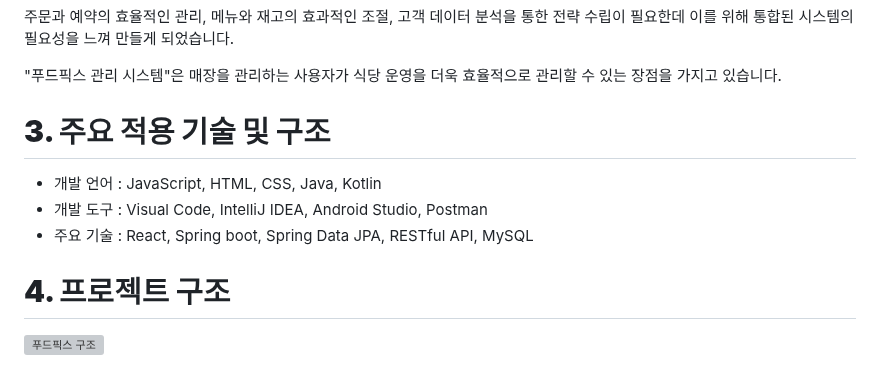
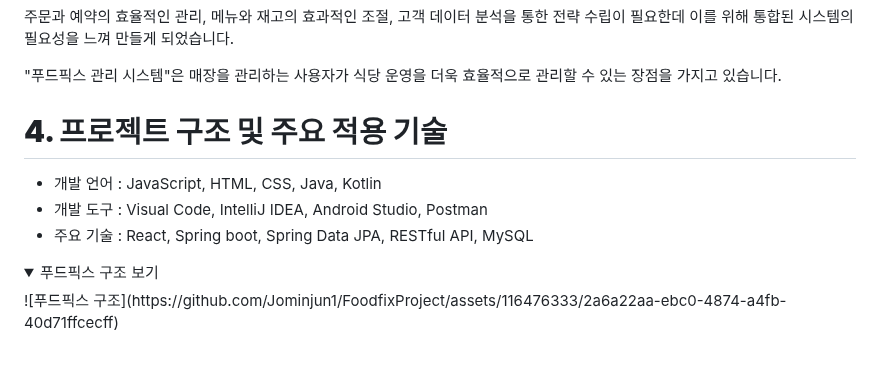
Before and after one commit to Jominjun1/FoodfixProject, a Markdown page: README.md, the part around one of its changes. GitHub-like rendering; folded sections open; blank space fills up the shorter version; grey boxes are pictures that could not be loaded.

```diff
--- a/README.md
+++ b/README.md
@@ -53,12 +53,12 @@
 
 "푸드픽스 관리 시스템"은 매장을 관리하는 사용자가 식당 운영을 더욱 효율적으로 관리할 수 있는 장점을 가지고 있습니다.
 
-# **3. 주요 적용 기술 및 구조**
+# **4. 프로젝트 구조 및 주요 적용 기술**
 
 * 개발 언어 : JavaScript, HTML, CSS, Java, Kotlin
 * 개발 도구 : Visual Code, IntelliJ IDEA, Android Studio, Postman
 * 주요 기술 : React, Spring boot, Spring Data JPA, RESTful API, MySQL
 
-# **4. 프로젝트 구조**
-
+<details>
+  <summary>푸드픽스 구조 보기</summary>
 ![푸드픽스 구조](https://github.com/Jominjun1/FoodfixProject/assets/116476333/2a6a22aa-ebc0-4874-a4fb-40d71ffcecff)
```
Also changed, not shown: other parts of README.md (+1 -1 lines).
